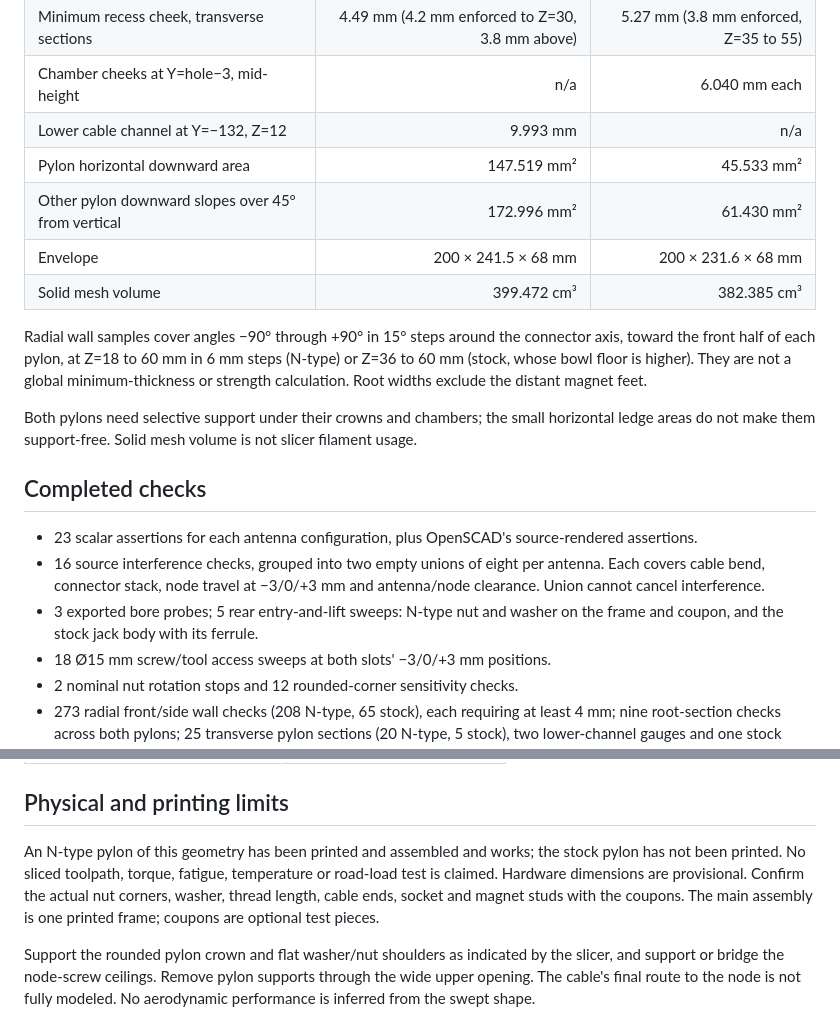
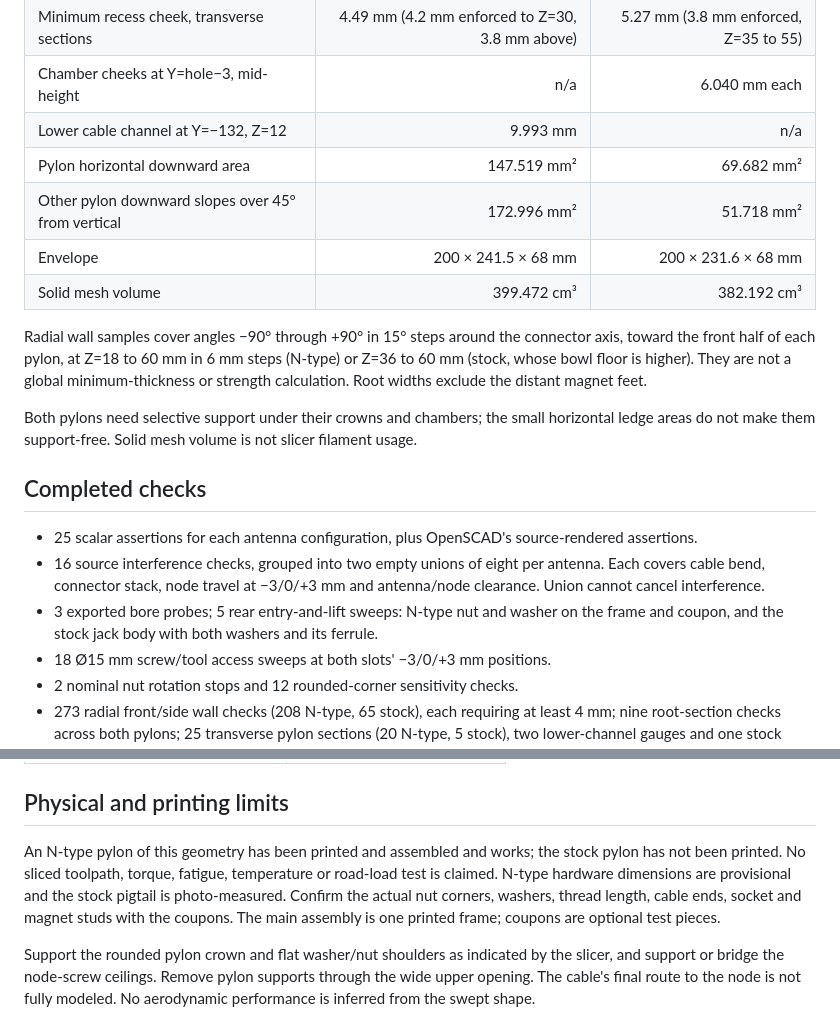
Before and after one commit to jamesarich/p1-car-mount, a Markdown page: docs/validation.md, 2 parts joined by grey strips. Rendered like a GitHub page.

```diff
--- a/docs/validation.md
+++ b/docs/validation.md
@@ -12,10 +12,10 @@ Version `1.0`, built with `OpenSCAD version 2026.10.11`. Values refer to the pub
 | Minimum recess cheek, transverse sections | 4.49 mm (4.2 mm enforced to Z=30, 3.8 mm above) | 5.27 mm (3.8 mm enforced, Z=35 to 55) |
 | Chamber cheeks at Y=hole−3, mid-height | n/a | 6.040 mm each |
 | Lower cable channel at Y=−132, Z=12 | 9.993 mm | n/a |
-| Pylon horizontal downward area | 147.519 mm² | 45.533 mm² |
-| Other pylon downward slopes over 45° from vertical | 172.996 mm² | 61.430 mm² |
+| Pylon horizontal downward area | 147.519 mm² | 69.682 mm² |
+| Other pylon downward slopes over 45° from vertical | 172.996 mm² | 51.718 mm² |
 | Envelope | 200 × 241.5 × 68 mm | 200 × 231.6 × 68 mm |
-| Solid mesh volume | 399.472 cm³ | 382.385 cm³ |
+| Solid mesh volume | 399.472 cm³ | 382.192 cm³ |
 
 Radial wall samples cover angles −90° through +90° in 15° steps around the connector axis, toward the front half of each pylon, at Z=18 to 60 mm in 6 mm steps (N-type) or Z=36 to 60 mm (stock, whose bowl floor is higher). They are not a global minimum-thickness or strength calculation. Root widths exclude the distant magnet feet.
 
@@ -23,9 +23,9 @@ Both pylons need selective support under their crowns and chambers; the small ho
 
 ## Completed checks
 
-- 23 scalar assertions for each antenna configuration, plus OpenSCAD's source-rendered assertions.
+- 25 scalar assertions for each antenna configuration, plus OpenSCAD's source-rendered assertions.
 - 16 source interference checks, grouped into two empty unions of eight per antenna. Each covers cable bend, connector stack, node travel at −3/0/+3 mm and antenna/node clearance. Union cannot cancel interference.
-- 3 exported bore probes; 5 rear entry-and-lift sweeps: N-type nut and washer on the frame and coupon, and the stock jack body with its ferrule.
+- 3 exported bore probes; 5 rear entry-and-lift sweeps: N-type nut and washer on the frame and coupon, and the stock jack body with both washers and its ferrule.
 - 18 Ø15 mm screw/tool access sweeps at both slots' −3/0/+3 mm positions.
 - 2 nominal nut rotation stops and 12 rounded-corner sensitivity checks.
 - 273 radial front/side wall checks (208 N-type, 65 stock), each requiring at least 4 mm; nine root-section checks across both pylons; 25 transverse pylon sections (20 N-type, 5 stock), two lower-channel gauges and one stock chamber-cheek section.
@@ -47,7 +47,7 @@ Both pylons need selective support under their crowns and chambers; the small ho
 
 ## Physical and printing limits
 
-An N-type pylon of this geometry has been printed and assembled and works; the stock pylon has not been printed. No sliced toolpath, torque, fatigue, temperature or road-load test is claimed. Hardware dimensions are provisional. Confirm the actual nut corners, washer, thread length, cable ends, socket and magnet studs with the coupons. The main assembly is one printed frame; coupons are optional test pieces.
+An N-type pylon of this geometry has been printed and assembled and works; the stock pylon has not been printed. No sliced toolpath, torque, fatigue, temperature or road-load test is claimed. N-type hardware dimensions are provisional and the stock pigtail is photo-measured. Confirm the actual nut corners, washers, thread length, cable ends, socket and magnet studs with the coupons. The main assembly is one printed frame; coupons are optional test pieces.
 
 Support the rounded pylon crown and flat washer/nut shoulders as indicated by the slicer, and support or bridge the node-screw ceilings. Remove pylon supports through the wide upper opening. The cable's final route to the node is not fully modeled. No aerodynamic performance is inferred from the swept shape.
 
```
Also changed, not shown: README.md (+3 -3 lines), docs/print-notes.md (+4 -4 lines), images/overall-stock.png, 10 other files.
